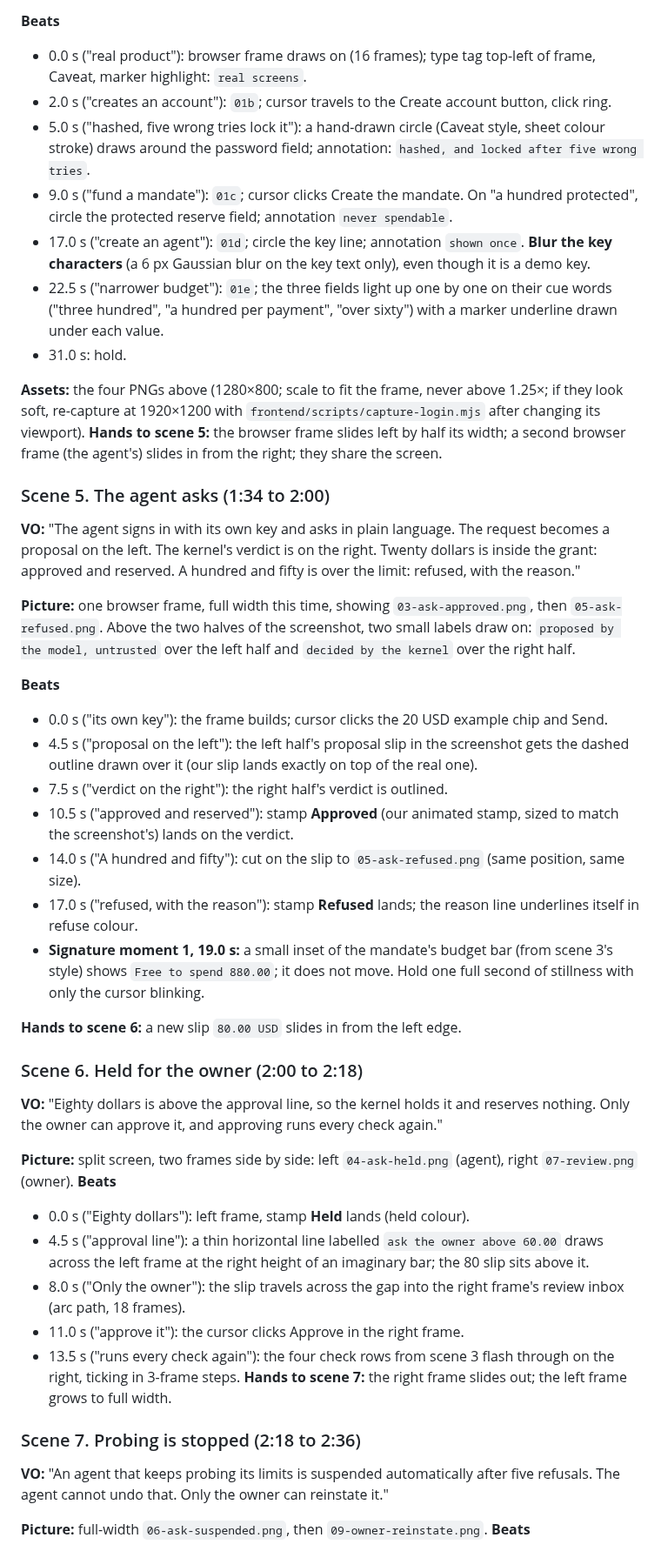
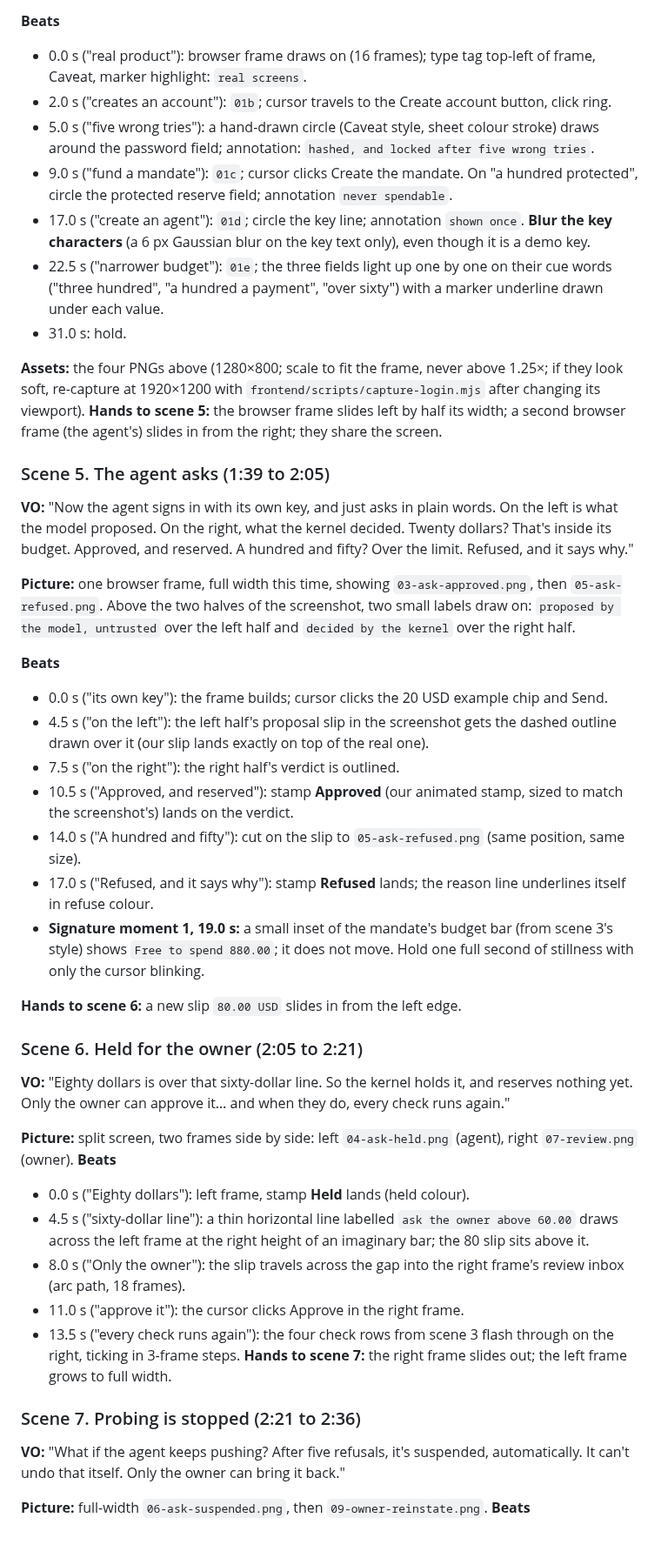
Before and after one commit to Nishmam12/Fintech-Comp, a Markdown page: docs/demo/STORYBOARD.md, the part around one of its changes. Shown at 87% size. GitHub-like rendering.

```diff
--- a/docs/demo/STORYBOARD.md
+++ b/docs/demo/STORYBOARD.md
@@ -142,45 +142,45 @@ Each scene lists: the exact voice-over, the picture, the beats (times are from t
 **Beats**
 - 0.0 s ("real product"): browser frame draws on (16 frames); type tag top-left of frame, Caveat, marker highlight: `real screens`.
 - 2.0 s ("creates an account"): `01b`; cursor travels to the Create account button, click ring.
-- 5.0 s ("hashed, five wrong tries lock it"): a hand-drawn circle (Caveat style, sheet colour stroke) draws around the password field; annotation: `hashed, and locked after five wrong tries`.
+- 5.0 s ("five wrong tries"): a hand-drawn circle (Caveat style, sheet colour stroke) draws around the password field; annotation: `hashed, and locked after five wrong tries`.
 - 9.0 s ("fund a mandate"): `01c`; cursor clicks Create the mandate. On "a hundred protected", circle the protected reserve field; annotation `never spendable`.
 - 17.0 s ("create an agent"): `01d`; circle the key line; annotation `shown once`. **Blur the key characters** (a 6 px Gaussian blur on the key text only), even though it is a demo key.
-- 22.5 s ("narrower budget"): `01e`; the three fields light up one by one on their cue words ("three hundred", "a hundred per payment", "over sixty") with a marker underline drawn under each value.
+- 22.5 s ("narrower budget"): `01e`; the three fields light up one by one on their cue words ("three hundred", "a hundred a payment", "over sixty") with a marker underline drawn under each value.
 - 31.0 s: hold.
 
 **Assets:** the four PNGs above (1280×800; scale to fit the frame, never above 1.25×; if they look soft, re-capture at 1920×1200 with `frontend/scripts/capture-login.mjs` after changing its viewport).
 **Hands to scene 5:** the browser frame slides left by half its width; a second browser frame (the agent's) slides in from the right; they share the screen.
 
-### Scene 5. The agent asks (1:34 to 2:00)
-**VO:** "The agent signs in with its own key and asks in plain language. The request becomes a proposal on the left. The kernel's verdict is on the right. Twenty dollars is inside the grant: approved and reserved. A hundred and fifty is over the limit: refused, with the reason."
+### Scene 5. The agent asks (1:39 to 2:05)
+**VO:** "Now the agent signs in with its own key, and just asks in plain words. On the left is what the model proposed. On the right, what the kernel decided. Twenty dollars? That's inside its budget. Approved, and reserved. A hundred and fifty? Over the limit. Refused, and it says why."
 
 **Picture:** one browser frame, full width this time, showing `03-ask-approved.png`, then `05-ask-refused.png`. Above the two halves of the screenshot, two small labels draw on: `proposed by the model, untrusted` over the left half and `decided by the kernel` over the right half.
 
 **Beats**
 - 0.0 s ("its own key"): the frame builds; cursor clicks the 20 USD example chip and Send.
-- 4.5 s ("proposal on the left"): the left half's proposal slip in the screenshot gets the dashed outline drawn over it (our slip lands exactly on top of the real one).
-- 7.5 s ("verdict on the right"): the right half's verdict is outlined.
-- 10.5 s ("approved and reserved"): stamp **Approved** (our animated stamp, sized to match the screenshot's) lands on the verdict.
+- 4.5 s ("on the left"): the left half's proposal slip in the screenshot gets the dashed outline drawn over it (our slip lands exactly on top of the real one).
+- 7.5 s ("on the right"): the right half's verdict is outlined.
+- 10.5 s ("Approved, and reserved"): stamp **Approved** (our animated stamp, sized to match the screenshot's) lands on the verdict.
 - 14.0 s ("A hundred and fifty"): cut on the slip to `05-ask-refused.png` (same position, same size).
-- 17.0 s ("refused, with the reason"): stamp **Refused** lands; the reason line underlines itself in refuse colour.
+- 17.0 s ("Refused, and it says why"): stamp **Refused** lands; the reason line underlines itself in refuse colour.
 - **Signature moment 1, 19.0 s:** a small inset of the mandate's budget bar (from scene 3's style) shows `Free to spend 880.00`; it does not move. Hold one full second of stillness with only the cursor blinking.
 
 **Hands to scene 6:** a new slip `80.00 USD` slides in from the left edge.
 
-### Scene 6. Held for the owner (2:00 to 2:18)
-**VO:** "Eighty dollars is above the approval line, so the kernel holds it and reserves nothing. Only the owner can approve it, and approving runs every check again."
+### Scene 6. Held for the owner (2:05 to 2:21)
+**VO:** "Eighty dollars is over that sixty-dollar line. So the kernel holds it, and reserves nothing yet. Only the owner can approve it… and when they do, every check runs again."
 
 **Picture:** split screen, two frames side by side: left `04-ask-held.png` (agent), right `07-review.png` (owner).
 **Beats**
 - 0.0 s ("Eighty dollars"): left frame, stamp **Held** lands (held colour).
-- 4.5 s ("approval line"): a thin horizontal line labelled `ask the owner above 60.00` draws across the left frame at the right height of an imaginary bar; the 80 slip sits above it.
+- 4.5 s ("sixty-dollar line"): a thin horizontal line labelled `ask the owner above 60.00` draws across the left frame at the right height of an imaginary bar; the 80 slip sits above it.
 - 8.0 s ("Only the owner"): the slip travels across the gap into the right frame's review inbox (arc path, 18 frames).
 - 11.0 s ("approve it"): the cursor clicks Approve in the right frame.
-- 13.5 s ("runs every check again"): the four check rows from scene 3 flash through on the right, ticking in 3-frame steps.
+- 13.5 s ("every check runs again"): the four check rows from scene 3 flash through on the right, ticking in 3-frame steps.
 **Hands to scene 7:** the right frame slides out; the left frame grows to full width.
 
-### Scene 7. Probing is stopped (2:18 to 2:36)
-**VO:** "An agent that keeps probing its limits is suspended automatically after five refusals. The agent cannot undo that. Only the owner can reinstate it."
+### Scene 7. Probing is stopped (2:21 to 2:36)
+**VO:** "What if the agent keeps pushing? After five refusals, it's suspended, automatically. It can't undo that itself. Only the owner can bring it back."
 
 **Picture:** full-width `06-ask-suspended.png`, then `09-owner-reinstate.png`.
 **Beats**
```
Also changed, not shown: other parts of docs/demo/STORYBOARD.md (+139 -62 lines).
